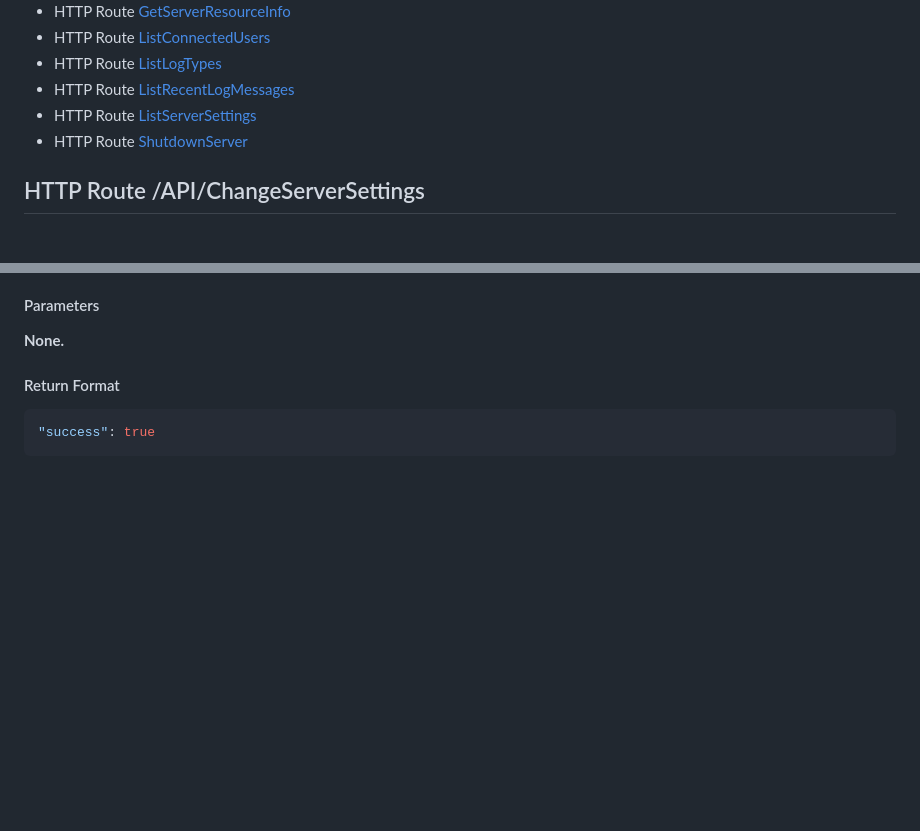
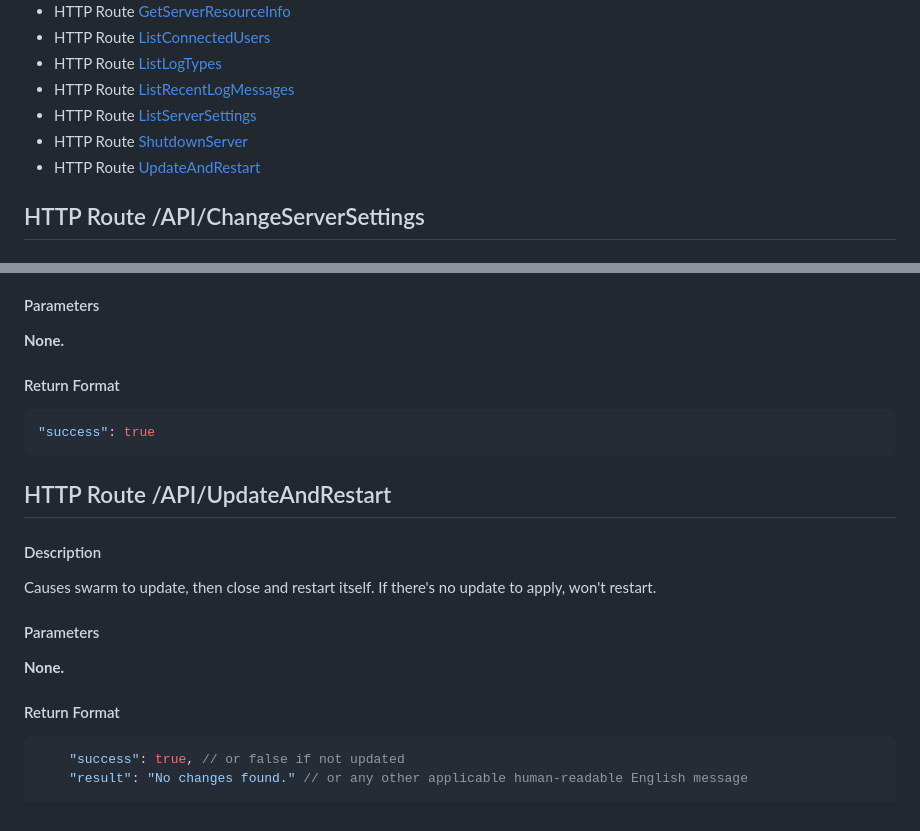
Before and after one commit to Stability-AI/StableSwarmUI, a Markdown page: docs/APIRoutes/AdminAPI.md, 2 parts joined by grey strips. Drawn GitHub-style; blank space fills up the shorter version.

````diff
--- a/docs/APIRoutes/AdminAPI.md
+++ b/docs/APIRoutes/AdminAPI.md
@@ -15,6 +15,7 @@ Administrative APIs related to server management.
 - HTTP Route [ListRecentLogMessages](#http-route-apilistrecentlogmessages)
 - HTTP Route [ListServerSettings](#http-route-apilistserversettings)
 - HTTP Route [ShutdownServer](#http-route-apishutdownserver)
+- HTTP Route [UpdateAndRestart](#http-route-apiupdateandrestart)
 
 ## HTTP Route /API/ChangeServerSettings
 
@@ -217,3 +218,20 @@ Shuts the server down. Returns success before the server is gone.
 ```js
 "success": true
 ```
+
+## HTTP Route /API/UpdateAndRestart
+
+#### Description
+
+Causes swarm to update, then close and restart itself. If there's no update to apply, won't restart.
+
+#### Parameters
+
+**None.**
+
+#### Return Format
+
+```js
+    "success": true, // or false if not updated
+    "result": "No changes found." // or any other applicable human-readable English message
+```
````
Also changed, not shown: docs/APIRoutes/ModelsAPI.md (+3 -0 lines), docs/APIRoutes/T2IAPI.md (+3 -3 lines).
